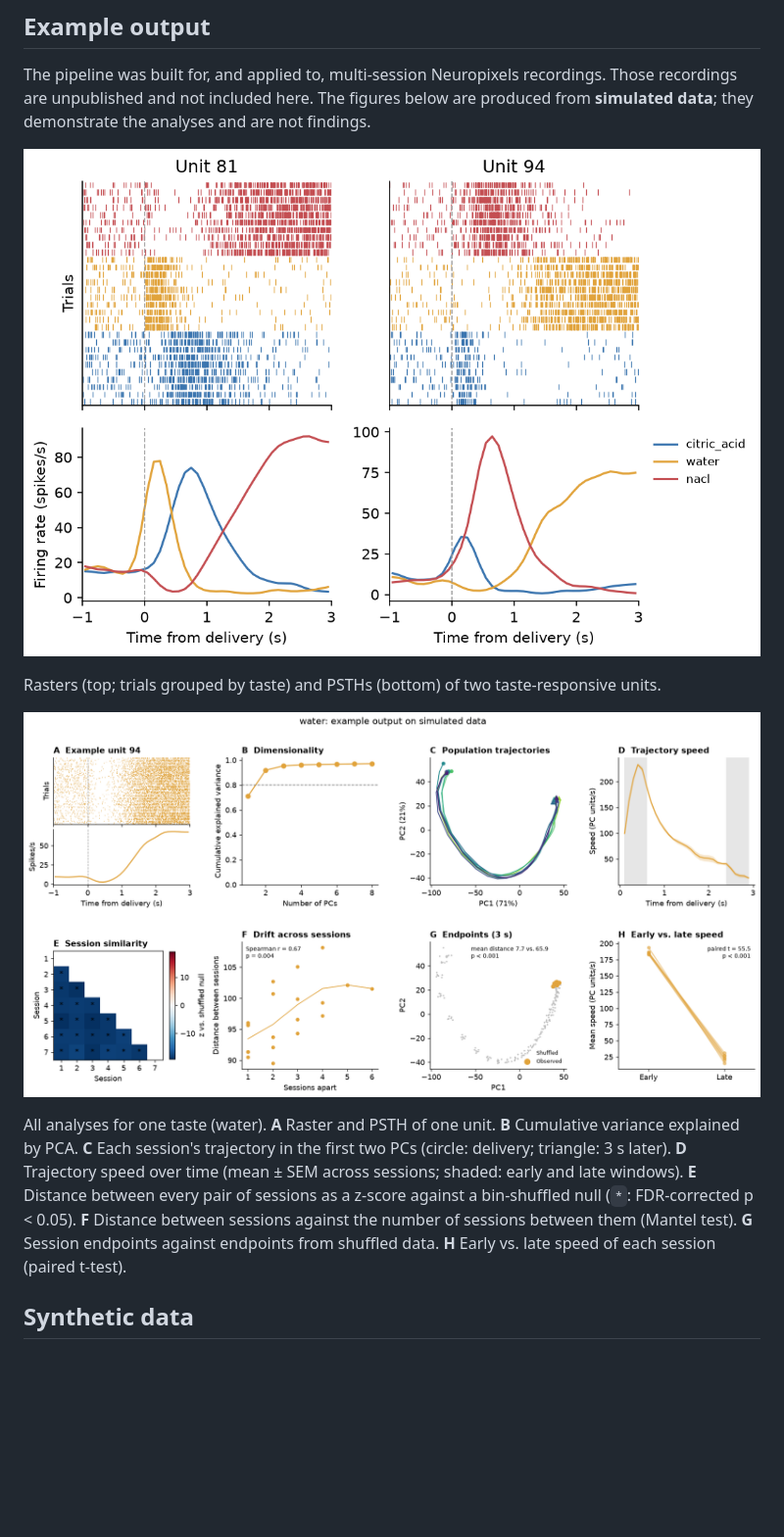
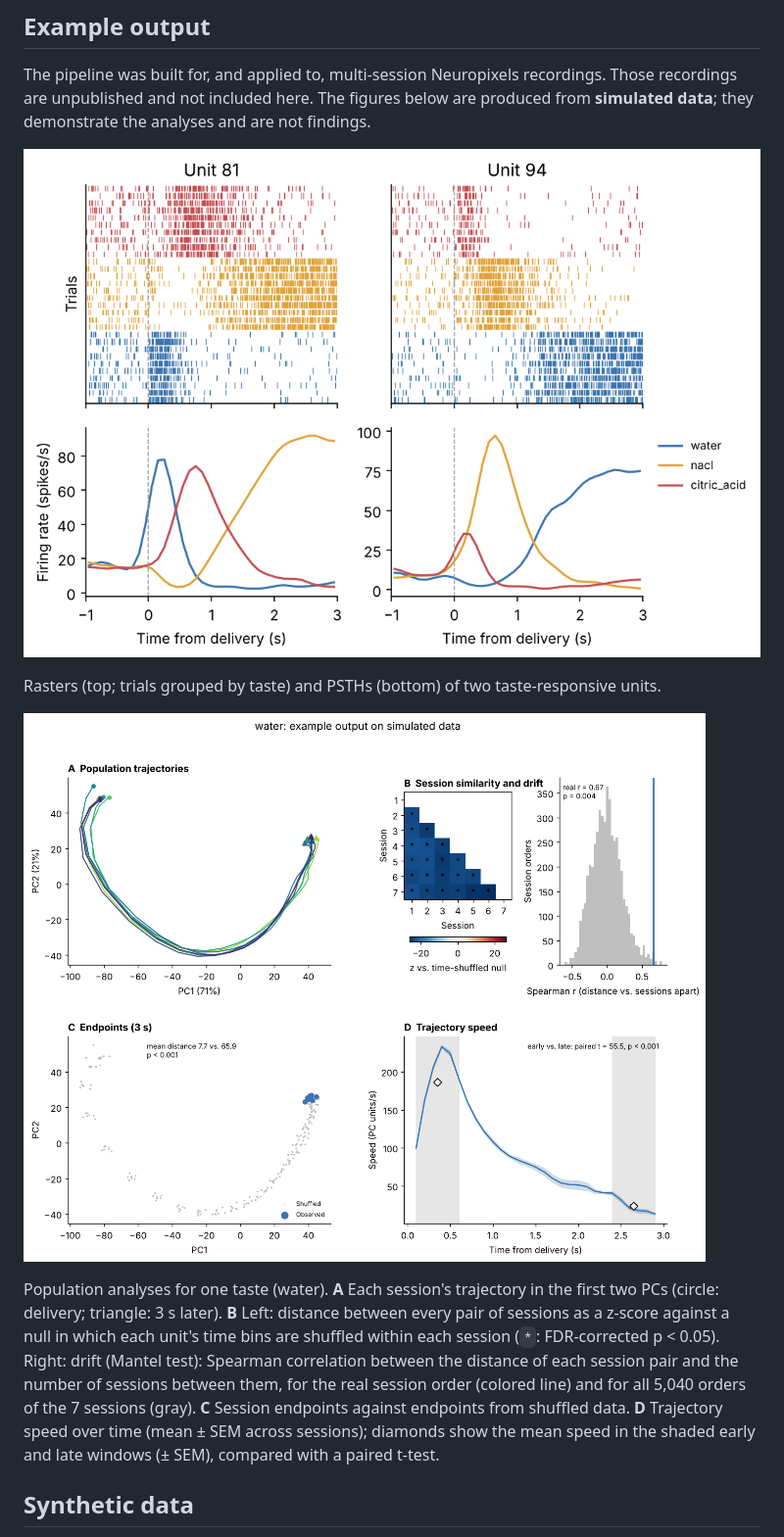
Before and after one commit to RoniGerbi/taste-population-dynamics, a Markdown page: README.md, the part around one of its changes. Shown at 98% size. Drawn GitHub-style; pictures changed too: figures/overview_water.png, figures/raster_psth.png; blank space fills up the shorter version.

Commit message:
Overview 2x2, fixed taste colours, within-session shuffle, Mantel null plot

```diff
--- a/README.md
+++ b/README.md
@@ -38,5 +38,5 @@ Rasters (top; trials grouped by taste) and PSTHs (bottom) of two taste-responsiv
 
-All analyses for one taste (water). **A** Raster and PSTH of one unit. **B** Cumulative variance explained by PCA. **C** Each session's trajectory in the first two PCs (circle: delivery; triangle: 3 s later). **D** Trajectory speed over time (mean ± SEM across sessions; shaded: early and late windows). **E** Distance between every pair of sessions as a z-score against a bin-shuffled null (`*`: FDR-corrected p < 0.05). **F** Distance between sessions against the number of sessions between them (Mantel test). **G** Session endpoints against endpoints from shuffled data. **H** Early vs. late speed of each session (paired t-test).
+Population analyses for one taste (water). **A** Each session's trajectory in the first two PCs (circle: delivery; triangle: 3 s later). **B** Left: distance between every pair of sessions as a z-score against a null in which each unit's time bins are shuffled within each session (`*`: FDR-corrected p < 0.05). Right: drift (Mantel test): Spearman correlation between the distance of each session pair and the number of sessions between them, for the real session order (colored line) and for all 5,040 orders of the 7 sessions (gray). **C** Session endpoints against endpoints from shuffled data. **D** Trajectory speed over time (mean ± SEM across sessions); diamonds show the mean speed in the shaded early and late windows (± SEM), compared with a paired t-test.
 
 ## Synthetic data
 
```
Also changed, not shown: other parts of README.md (+2 -2 lines), 5 other files.
